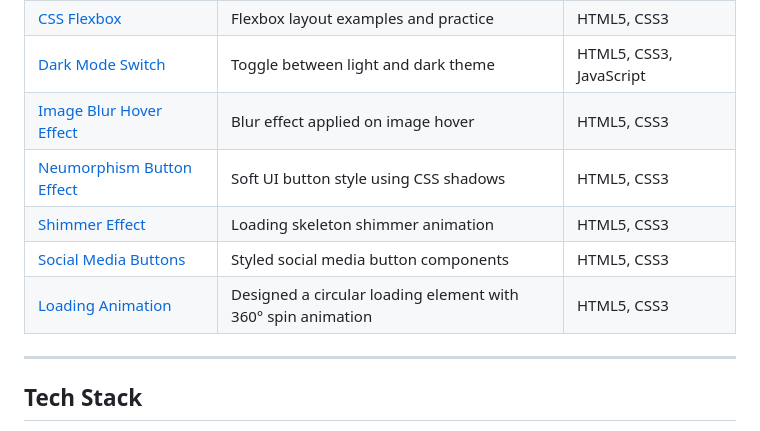
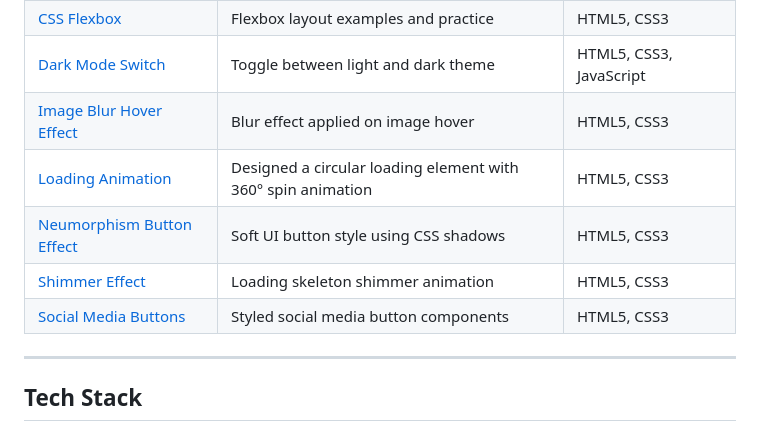
Before and after one commit to AndreiIliescu/self-learning-frontend-development, a Markdown page: README.md, the part around the change. Rendered like a GitHub page.

```diff
--- a/README.md
+++ b/README.md
@@ -41,10 +41,10 @@ The goal is to build a strong foundation in the core technologies of the web bef
 | [CSS Flexbox](./css_flexbox/) | Flexbox layout examples and practice | HTML5, CSS3 |
 | [Dark Mode Switch](./dark_mode_switch/) | Toggle between light and dark theme | HTML5, CSS3, JavaScript |
 | [Image Blur Hover Effect](./image_blur_hover_effect/) | Blur effect applied on image hover | HTML5, CSS3 |
+| [Loading Animation](./loading_animation/) | Designed a circular loading element with 360° spin animation | HTML5, CSS3 |
 | [Neumorphism Button Effect](./neumorphism_button_effect/) | Soft UI button style using CSS shadows | HTML5, CSS3 |
 | [Shimmer Effect](./shimmer_effect/) | Loading skeleton shimmer animation | HTML5, CSS3 |
 | [Social Media Buttons](./social_media_buttons/) | Styled social media button components | HTML5, CSS3 |
-| [Loading Animation](./loading_animation/) | Designed a circular loading element with 360° spin animation | HTML5, CSS3 |
 
 ---
 
```
